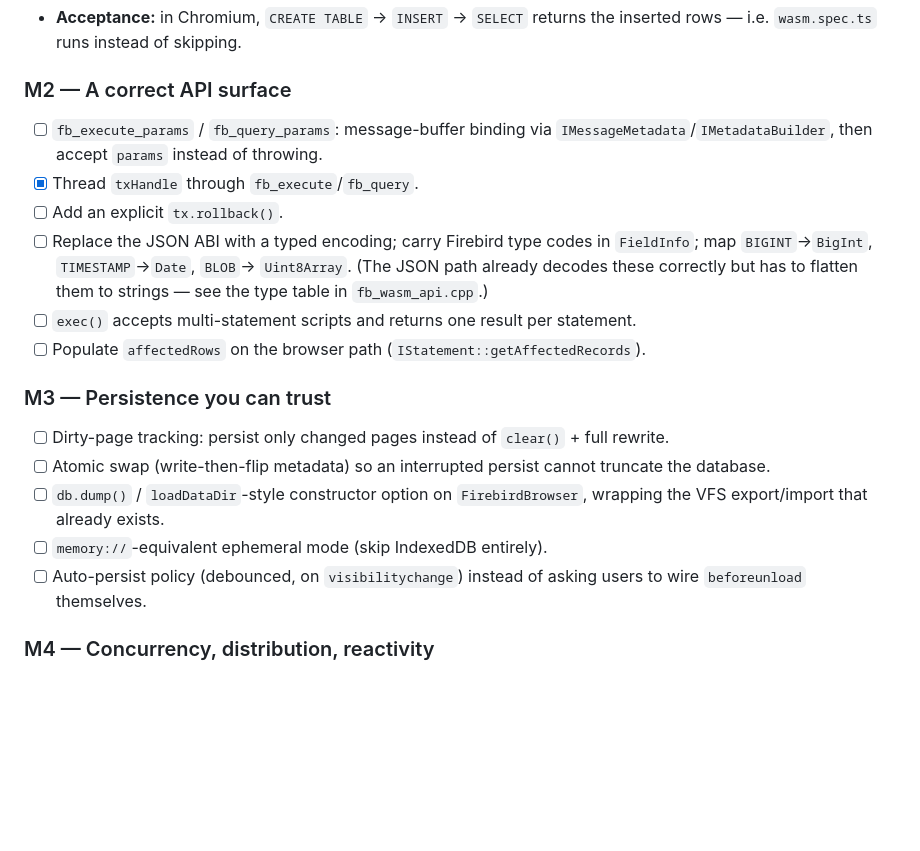
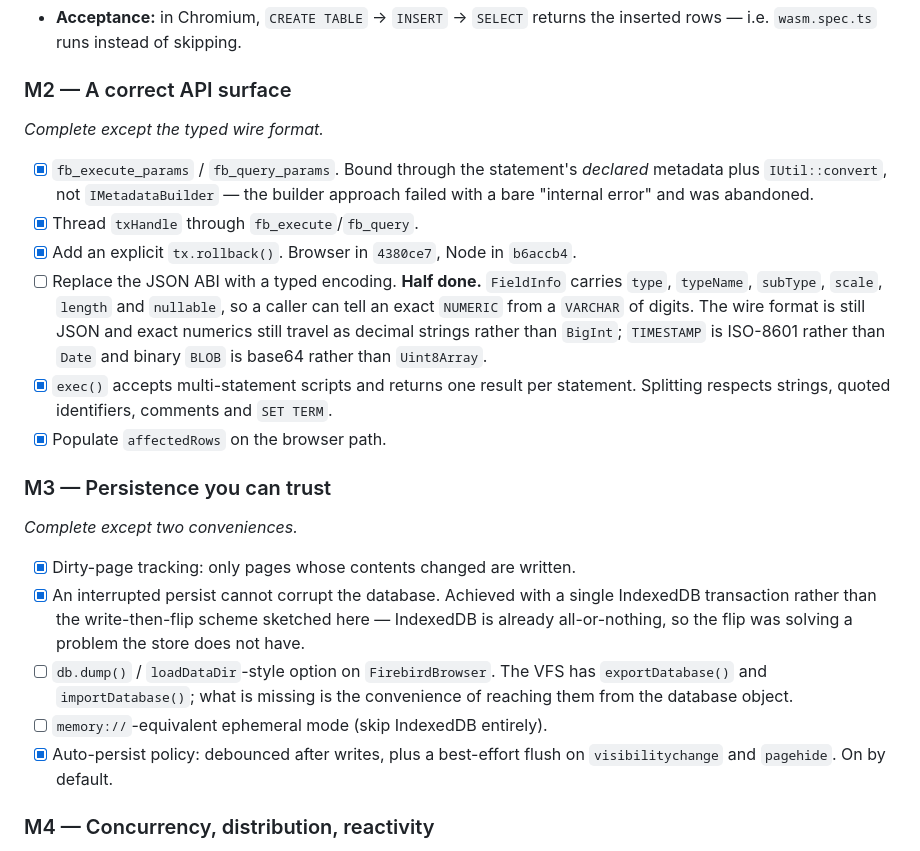
Before and after one commit to mariuz/electric-firebird, a Markdown page: docs/roadmap.md, the part around the change. Rendered like a GitHub page; blank space fills up the shorter version.

Commit message:
Mark the milestone items that already shipped
Prompted by noticing "Add an explicit tx.rollback()" still unchecked in M2. It
was not the only one: M2 and M3 had been left behind entirely while the work
they describe landed. M4 and M5 were current, so the drift was confined to the
two oldest lists.

M2 is now 5 of 6. Parameter binding, the explicit rollback, multi-statement
exec() and affectedRows all shipped. Two entries needed more than a tick:
parameter binding is done but not the way the item describes — the
IMetadataBuilder approach failed with a bare "internal error" and the working
one uses the statement's declared metadata with IUtil::convert — and the typed
ABI is genuinely half done, so it says which half. FieldInfo carries the type
codes; the wire format is still JSON and exact numerics still travel as
strings.

M3 is now 3 of 5. Dirty-page tracking and the auto-persist policy shipped. The
atomicity item is marked done with a note that it was achieved differently from
the sketch: one IndexedDB transaction rather than write-then-flip, because
IndexedDB is already all-or-nothing and the flip solved a problem the store
does not have. The two conveniences that remain are unstarted, not forgotten.

Ticking a box that was already true is cheap; leaving it unticked makes the
whole list untrustworthy, which is what happened here.

Co-Authored-By: Claude Opus 5 (1M context) <noreply@anthropic.com>

```diff
--- a/docs/roadmap.md
+++ b/docs/roadmap.md
@@ -815,31 +815,39 @@ be built:
 
 ### M2 — A correct API surface
 
-- [ ] `fb_execute_params` / `fb_query_params`: message-buffer binding via
-      `IMessageMetadata`/`IMetadataBuilder`, then accept `params` instead of
-      throwing.
+*Complete except the typed wire format.*
+
+- [x] `fb_execute_params` / `fb_query_params`. Bound through the statement's
+      *declared* metadata plus `IUtil::convert`, not `IMetadataBuilder` — the
+      builder approach failed with a bare "internal error" and was abandoned.
 - [x] Thread `txHandle` through `fb_execute`/`fb_query`.
-- [ ] Add an explicit `tx.rollback()`.
-- [ ] Replace the JSON ABI with a typed encoding; carry Firebird type codes in
-      `FieldInfo`; map `BIGINT`→`BigInt`, `TIMESTAMP`→`Date`, `BLOB`→
-      `Uint8Array`.  (The JSON path already decodes these correctly but has to
-      flatten them to strings — see the type table in `fb_wasm_api.cpp`.)
-- [ ] `exec()` accepts multi-statement scripts and returns one result per
-      statement.
-- [ ] Populate `affectedRows` on the browser path
-      (`IStatement::getAffectedRecords`).
+- [x] Add an explicit `tx.rollback()`. Browser in `4380ce7`, Node in `b6accb4`.
+- [ ] Replace the JSON ABI with a typed encoding. **Half done.** `FieldInfo`
+      carries `type`, `typeName`, `subType`, `scale`, `length` and `nullable`,
+      so a caller can tell an exact `NUMERIC` from a `VARCHAR` of digits. The
+      wire format is still JSON and exact numerics still travel as decimal
+      strings rather than `BigInt`; `TIMESTAMP` is ISO-8601 rather than `Date`
+      and binary `BLOB` is base64 rather than `Uint8Array`.
+- [x] `exec()` accepts multi-statement scripts and returns one result per
+      statement. Splitting respects strings, quoted identifiers, comments and
+      `SET TERM`.
+- [x] Populate `affectedRows` on the browser path.
 
 ### M3 — Persistence you can trust
 
-- [ ] Dirty-page tracking: persist only changed pages instead of `clear()` +
-      full rewrite.
-- [ ] Atomic swap (write-then-flip metadata) so an interrupted persist cannot
-      truncate the database.
-- [ ] `db.dump()` / `loadDataDir`-style constructor option on `FirebirdBrowser`,
-      wrapping the VFS export/import that already exists.
+*Complete except two conveniences.*
+
+- [x] Dirty-page tracking: only pages whose contents changed are written.
+- [x] An interrupted persist cannot corrupt the database. Achieved with a
+      single IndexedDB transaction rather than the write-then-flip scheme
+      sketched here — IndexedDB is already all-or-nothing, so the flip was
+      solving a problem the store does not have.
+- [ ] `db.dump()` / `loadDataDir`-style option on `FirebirdBrowser`. The VFS
+      has `exportDatabase()` and `importDatabase()`; what is missing is the
+      convenience of reaching them from the database object.
 - [ ] `memory://`-equivalent ephemeral mode (skip IndexedDB entirely).
-- [ ] Auto-persist policy (debounced, on `visibilitychange`) instead of asking
-      users to wire `beforeunload` themselves.
+- [x] Auto-persist policy: debounced after writes, plus a best-effort flush on
+      `visibilitychange` and `pagehide`. On by default.
 
 ### M4 — Concurrency, distribution, reactivity
 
```
